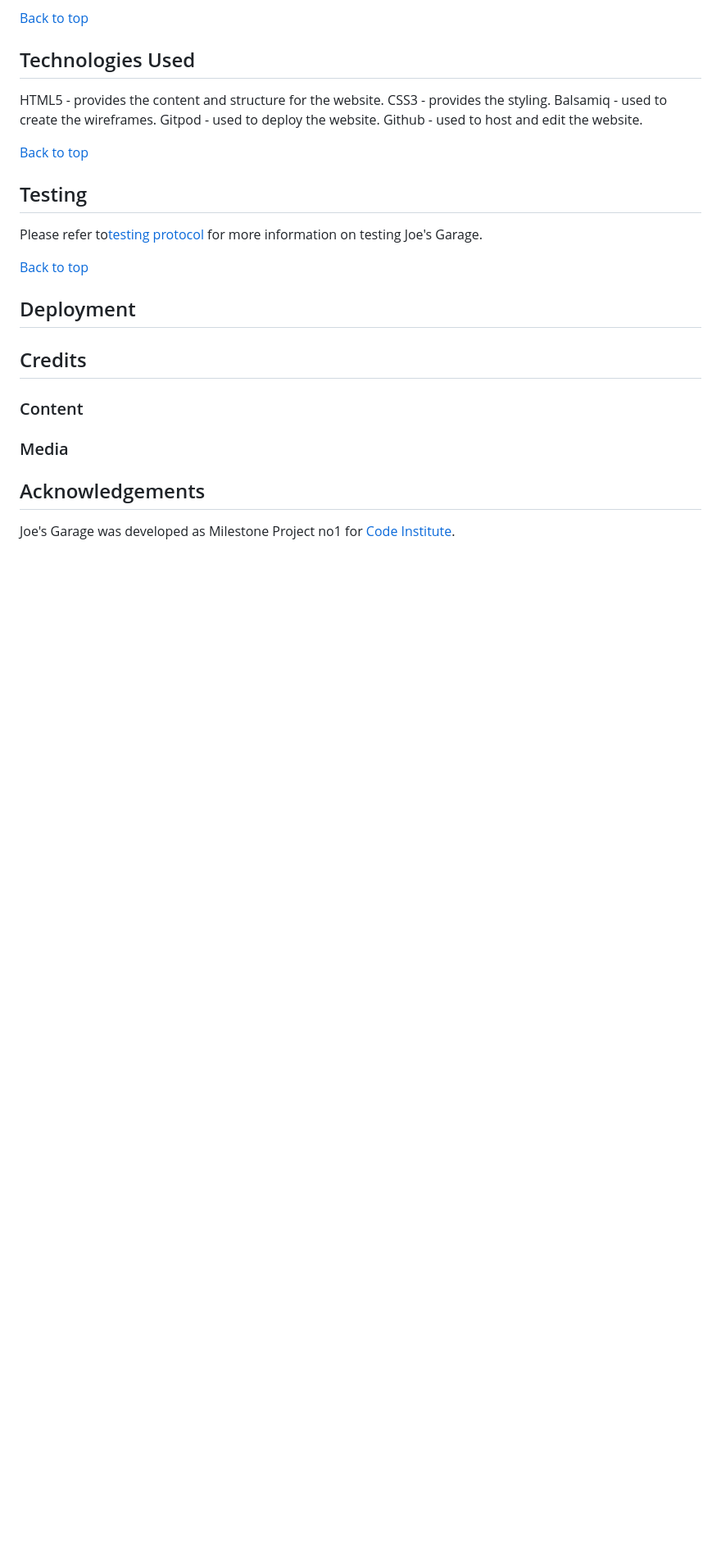
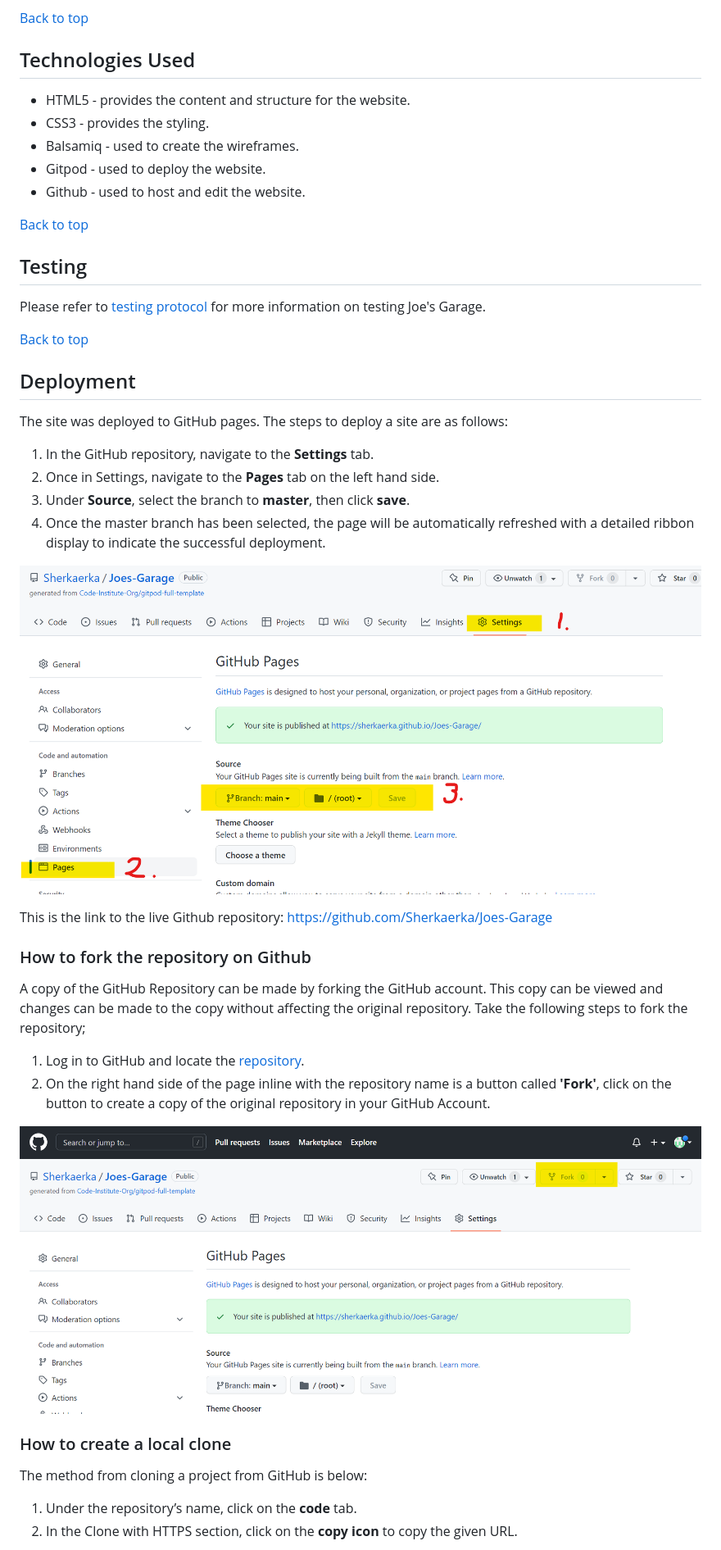
Before and after one commit to Sherkaerka/Joes-Garage, a Markdown page: README.md, the part around the change printed below. Shown: that part at 82% size. Drawn GitHub-style; pictures changed too: assets/readme-images/deploy.png (added), assets/readme-images/fork.png (added); blank space fills up the shorter version.

Commit message:
add the completed readme file

```diff
--- a/README.md
+++ b/README.md
@@ -195,28 +198,45 @@ Some possible improvements but not limited to:
 
 ## Technologies Used <a name="techused"></a>
 
-HTML5 - provides the content and structure for the website.
-CSS3 - provides the styling.
-Balsamiq - used to create the wireframes.
-Gitpod - used to deploy the website.
-Github - used to host and edit the website.
+* HTML5 - provides the content and structure for the website.
+* CSS3 - provides the styling.
+* Balsamiq - used to create the wireframes.
+* Gitpod - used to deploy the website.
+* Github - used to host and edit the website.
 
 [Back to top](#table-of-contents)
 
 ## Testing <a name="testing"></a>
 
-Please refer to[testing protocol]() for more information on testing Joe's Garage.
+Please refer to [testing protocol](./TESTING.md) for more information on testing Joe's Garage.
 
 [Back to top](#table-of-contents)
 
-## Deployment
+## Deployment <a name="deployment"></a>
 
-## Credits
+The site was deployed to GitHub pages. The steps to deploy a site are as follows:
 
-### Content
+1. In the GitHub repository, navigate to the **Settings** tab.
+2. Once in Settings, navigate to the **Pages** tab on the left hand side.
+3. Under **Source**, select the branch to **master**, then click **save**.
+4. Once the master branch has been selected, the page will be automatically refreshed with a detailed ribbon display to indicate the successful deployment.
 
-### Media
+![Deploy](./assets/readme-images/deploy.png)
 
-## Acknowledgements
+This is the link to the live Github repository: https://github.com/Sherkaerka/Joes-Garage
 
-Joe's Garage was developed as Milestone Project no1 for [Code Institute](https://codeinstitute.net "Code Institute").
+### How to fork the repository on Github <a name="fork"></a>
+
+A copy of the GitHub Repository can be made by forking the GitHub account. This copy can be viewed and changes can be made to the copy without affecting the original repository. Take the following steps to fork the repository;
+
+1. Log in to GitHub and locate the [repository](https://github.com/Sherkaerka/Joes-Garage).
+2. On the right hand side of the page inline with the repository name is a button called **'Fork'**, click on the button to create a copy of the original repository in your GitHub Account.
+
+![How to fork on Github](./assets/readme-images/fork.png)
+
+### How to create a local clone <a name="localclone"></a>
+The method from cloning a project from GitHub is below:
+
+1. Under the repository’s name, click on the **code** tab.
+2. In the Clone with HTTPS section, click on the **copy icon** to copy the given URL.
+
```
Also changed, not shown: other parts of README.md (+34 -0 lines), TESTING.md (added), assets/readme-images/clone.png (added).
